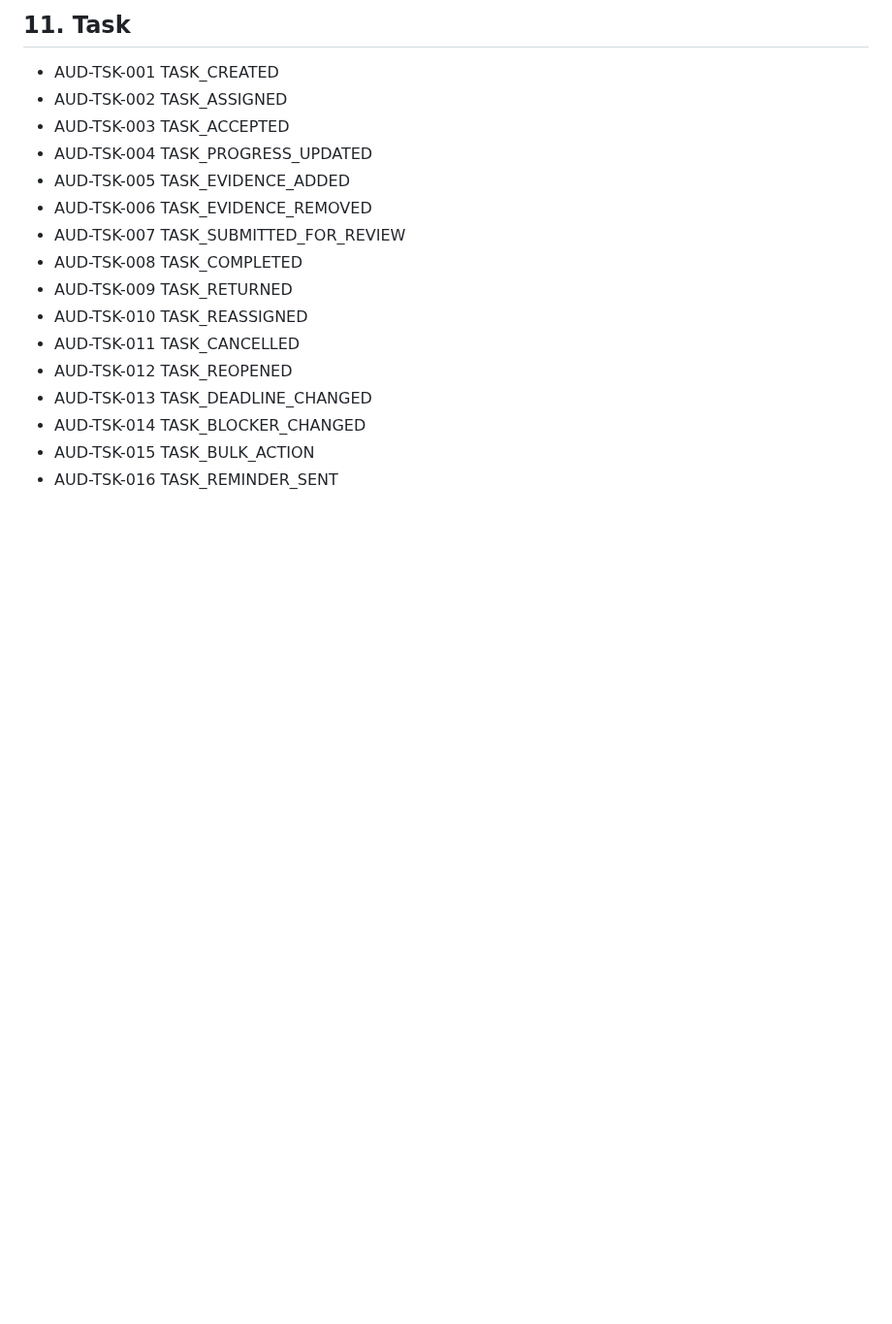
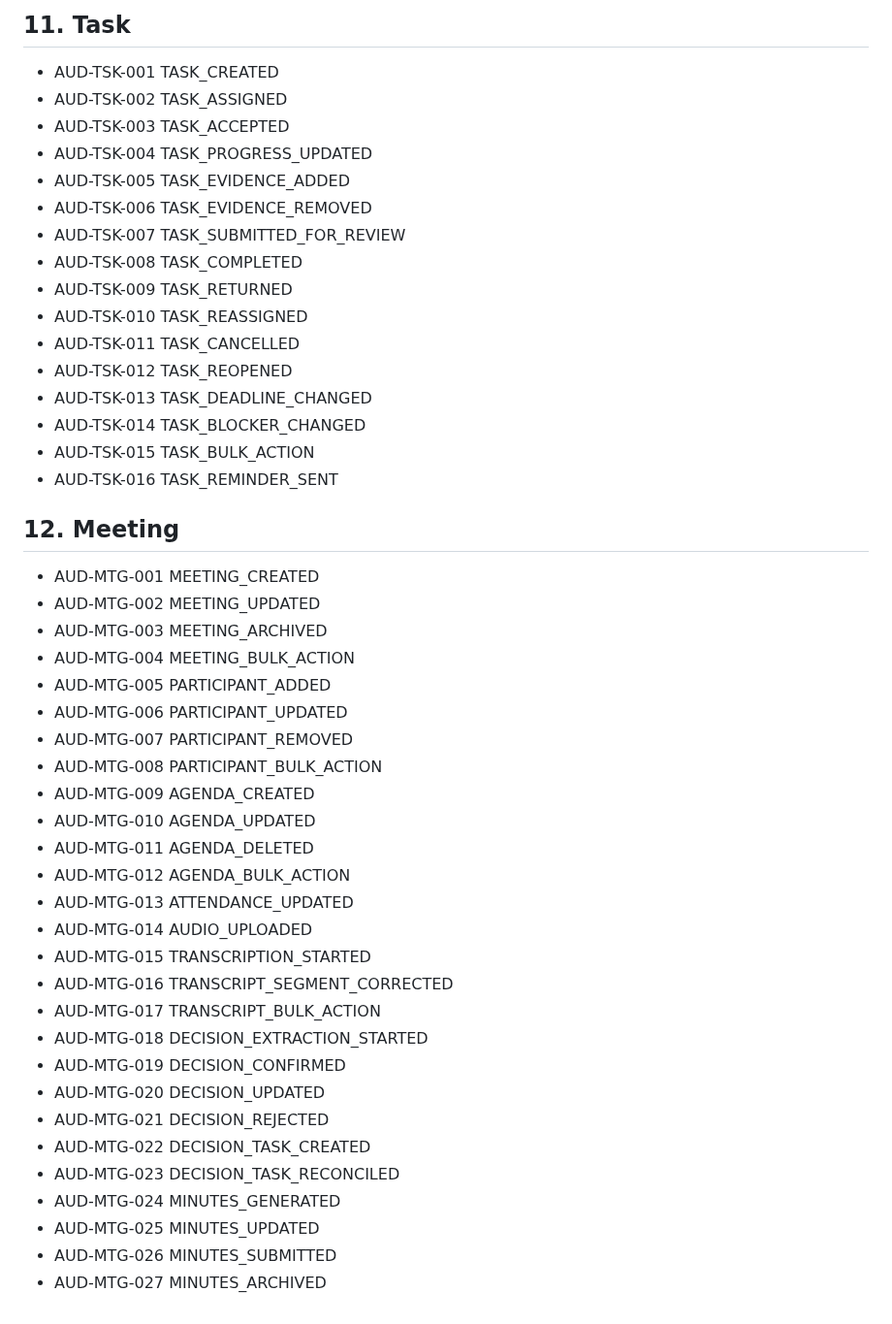
Before and after one commit to thinv/VWork, a Markdown page: docs/08-security/VWORK-AUDIT-EVENT-CATALOG-v1.0.md, the part around the change. Shown at 97% size. Rendered like a GitHub page; blank space fills up the shorter version.

Commit message:
docs(security): extend audit events for SC05 meeting

```diff
--- a/docs/08-security/VWORK-AUDIT-EVENT-CATALOG-v1.0.md
+++ b/docs/08-security/VWORK-AUDIT-EVENT-CATALOG-v1.0.md
@@ -133,3 +133,33 @@ auditEventId, tenantId, actorId, membershipId, action, objectType, objectId, res
 - AUD-TSK-014 TASK_BLOCKER_CHANGED
 - AUD-TSK-015 TASK_BULK_ACTION
 - AUD-TSK-016 TASK_REMINDER_SENT
+
+
+## 12. Meeting
+- AUD-MTG-001 MEETING_CREATED
+- AUD-MTG-002 MEETING_UPDATED
+- AUD-MTG-003 MEETING_ARCHIVED
+- AUD-MTG-004 MEETING_BULK_ACTION
+- AUD-MTG-005 PARTICIPANT_ADDED
+- AUD-MTG-006 PARTICIPANT_UPDATED
+- AUD-MTG-007 PARTICIPANT_REMOVED
+- AUD-MTG-008 PARTICIPANT_BULK_ACTION
+- AUD-MTG-009 AGENDA_CREATED
+- AUD-MTG-010 AGENDA_UPDATED
+- AUD-MTG-011 AGENDA_DELETED
+- AUD-MTG-012 AGENDA_BULK_ACTION
+- AUD-MTG-013 ATTENDANCE_UPDATED
+- AUD-MTG-014 AUDIO_UPLOADED
+- AUD-MTG-015 TRANSCRIPTION_STARTED
+- AUD-MTG-016 TRANSCRIPT_SEGMENT_CORRECTED
+- AUD-MTG-017 TRANSCRIPT_BULK_ACTION
+- AUD-MTG-018 DECISION_EXTRACTION_STARTED
+- AUD-MTG-019 DECISION_CONFIRMED
+- AUD-MTG-020 DECISION_UPDATED
+- AUD-MTG-021 DECISION_REJECTED
+- AUD-MTG-022 DECISION_TASK_CREATED
+- AUD-MTG-023 DECISION_TASK_RECONCILED
+- AUD-MTG-024 MINUTES_GENERATED
+- AUD-MTG-025 MINUTES_UPDATED
+- AUD-MTG-026 MINUTES_SUBMITTED
+- AUD-MTG-027 MINUTES_ARCHIVED
```
